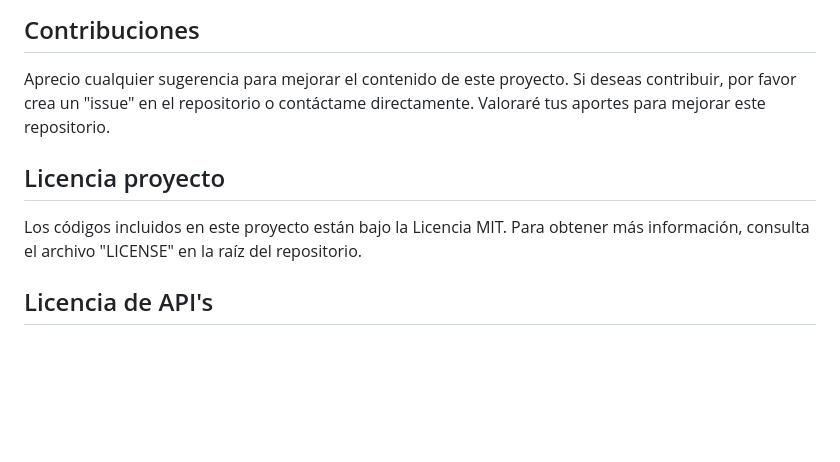
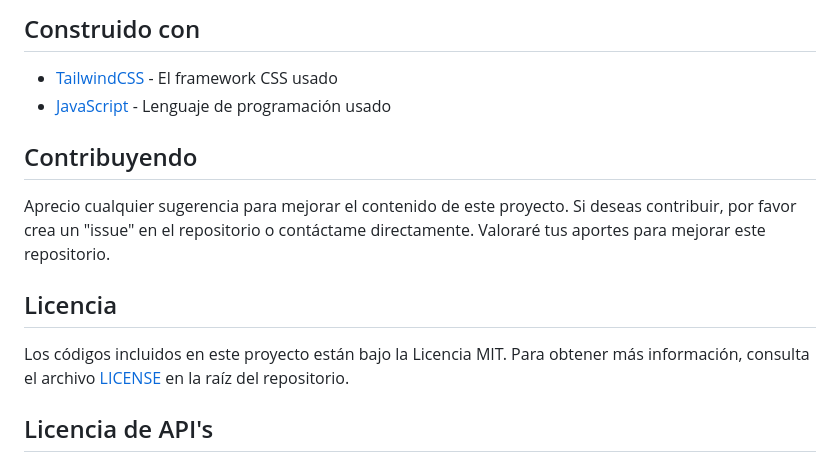
Before and after one commit to drifterDev/ip-address-tracker, a Markdown page: README.md, the part around one of its changes. Rendered like a GitHub page; blank space fills up the shorter version.

```diff
--- a/README.md
+++ b/README.md
@@ -54,11 +54,16 @@ También es necesario registrarse y obtener un Token de acceso en la API #2. Al
 
-## Contribuciones
+## Construido con
+
+* [TailwindCSS](https://tailwindcss.com/) - El framework CSS usado
+* [JavaScript](https://developer.mozilla.org/es/docs/Web/JavaScript) - Lenguaje de programación usado
+
+## Contribuyendo
 
 Aprecio cualquier sugerencia para mejorar el contenido de este proyecto. Si deseas contribuir, por favor crea un "issue" en el repositorio o contáctame directamente. Valoraré tus aportes para mejorar este repositorio.
 
-## Licencia proyecto
+## Licencia
 
-Los códigos incluidos en este proyecto están bajo la Licencia MIT. Para obtener más información, consulta el archivo "LICENSE" en la raíz del repositorio.
+Los códigos incluidos en este proyecto están bajo la Licencia MIT. Para obtener más información, consulta el archivo [LICENSE](LICENSE) en la raíz del repositorio.
 
 ## Licencia de API's
 
```
Also changed, not shown: other parts of README.md (+20 -20 lines).
